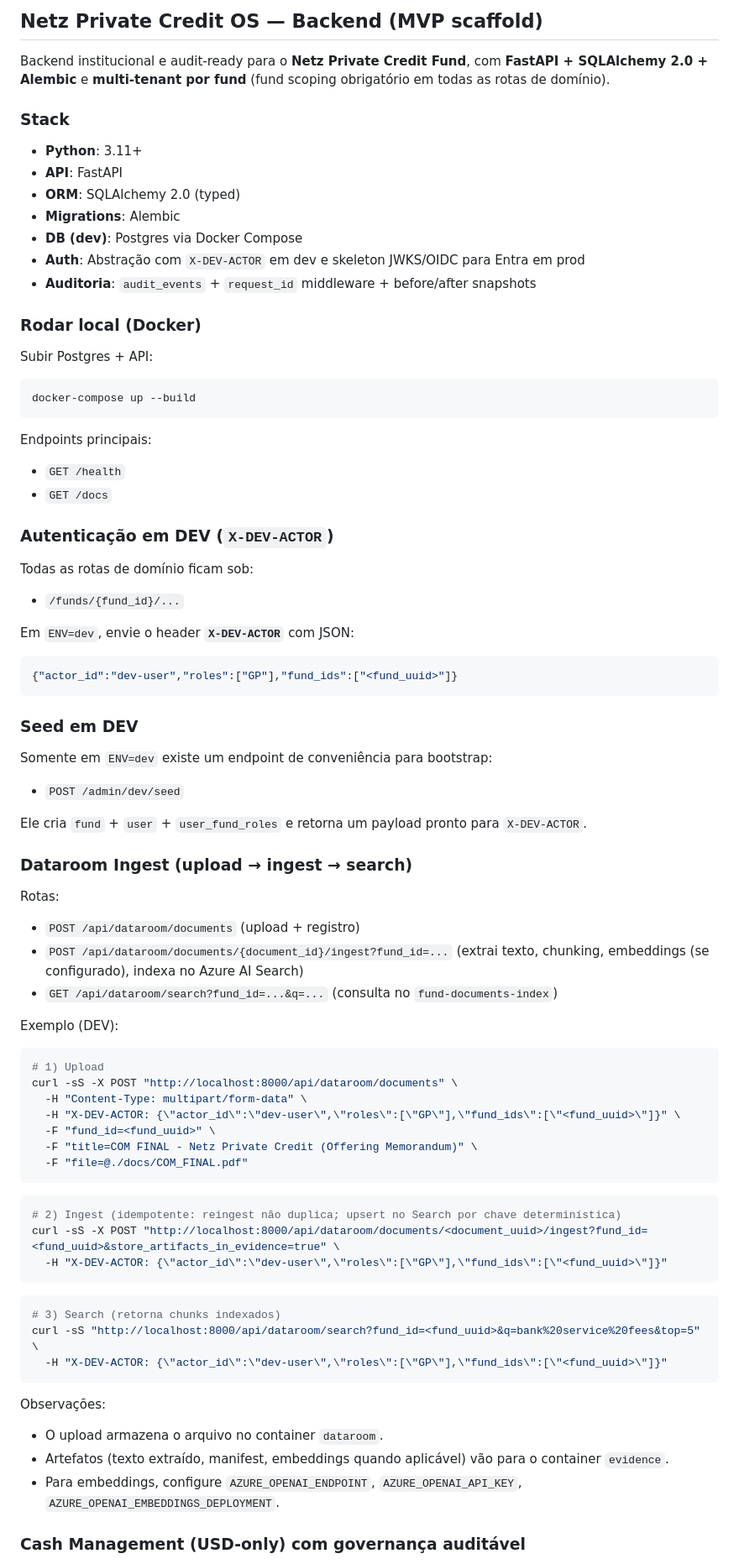
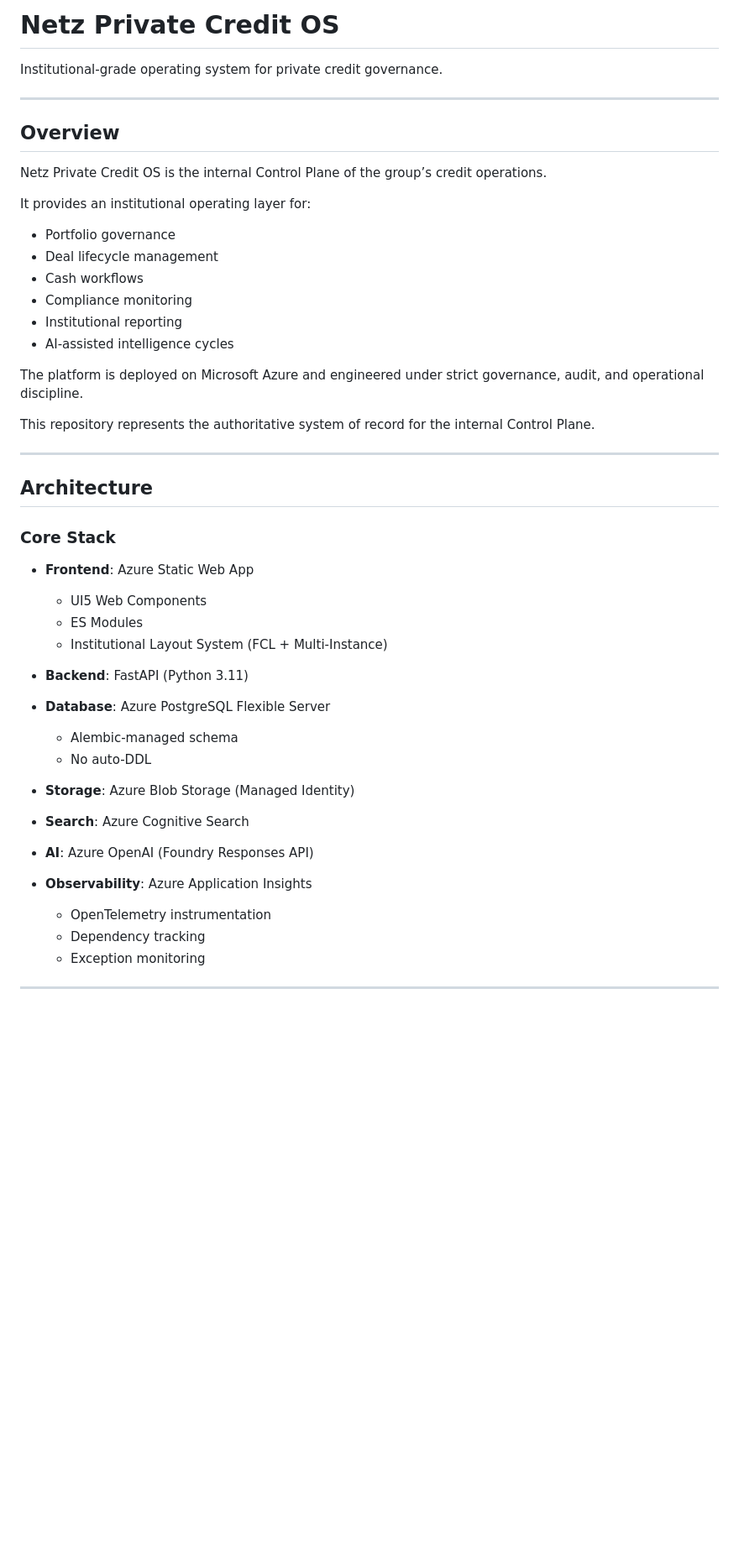
Before and after one commit to Andreicr1/Netz-Private-Credit-OS, a Markdown page: README.md, the part around one of its changes. Shown at 84% size. GitHub-like rendering; blank space fills up the shorter version.

Commit message:
docs: update governance and architecture references

````diff
--- a/README.md
+++ b/README.md
@@ -1,79 +1,53 @@
-## Netz Private Credit OS — Backend (MVP scaffold)
+# Netz Private Credit OS
 
-Backend institucional e audit-ready para o **Netz Private Credit Fund**, com **FastAPI + SQLAlchemy 2.0 + Alembic** e **multi-tenant por fund** (fund scoping obrigatório em todas as rotas de domínio).
+Institutional-grade operating system for private credit governance.
 
-### Stack
-- **Python**: 3.11+
-- **API**: FastAPI
-- **ORM**: SQLAlchemy 2.0 (typed)
-- **Migrations**: Alembic
-- **DB (dev)**: Postgres via Docker Compose
-- **Auth**: Abstração com `X-DEV-ACTOR` em dev e skeleton JWKS/OIDC para Entra em prod
-- **Auditoria**: `audit_events` + `request_id` middleware + before/after snapshots
-### Rodar local (Docker)
+---
 
-Subir Postgres + API:
+## Overview
 
-```bash
-docker-compose up --build
-```
+Netz Private Credit OS is the internal Control Plane of the group’s credit operations.
 
-Endpoints principais:
-- `GET /health`
-- `GET /docs`
-### Autenticação em DEV (`X-DEV-ACTOR`)
+It provides an institutional operating layer for:
 
-Todas as rotas de domínio ficam sob:
-- `/funds/{fund_id}/...`
+- Portfolio governance
+- Deal lifecycle management
+- Cash workflows
+- Compliance monitoring
+- Institutional reporting
+- AI-assisted intelligence cycles
 
-Em `ENV=dev`, envie o header **`X-DEV-ACTOR`** com JSON:
+The platform is deployed on Microsoft Azure and engineered under strict governance, audit, and operational discipline.
 
-```json
-{"actor_id":"dev-user","roles":["GP"],"fund_ids":["<fund_uuid>"]}
-```
+This repository represents the authoritative system of record for the internal Control Plane.
 
-### Seed em DEV
+---
 
-Somente em `ENV=dev` existe um endpoint de conveniência para bootstrap:
-- `POST /admin/dev/seed`
+## Architecture
 
-Ele cria `fund` + `user` + `user_fund_roles` e retorna um payload pronto para `X-DEV-ACTOR`.
+### Core Stack
 
-### Dataroom Ingest (upload → ingest → search)
+- **Frontend**: Azure Static Web App
+  - UI5 Web Components
+  - ES Modules
+  - Institutional Layout System (FCL + Multi-Instance)
 
-Rotas:
-- `POST /api/dataroom/documents` (upload + registro)
-- `POST /api/dataroom/documents/{document_id}/ingest?fund_id=...` (extrai texto, chunking, embeddings (se configurado), indexa no Azure AI Search)
-- `GET /api/dataroom/search?fund_id=...&q=...` (consulta no `fund-documents-index`)
+- **Backend**: FastAPI (Python 3.11)
 
-Exemplo (DEV):
+- **Database**: Azure PostgreSQL Flexible Server
+  - Alembic-managed schema
+  - No auto-DDL
 
-```bash
-# 1) Upload
-curl -sS -X POST "http://localhost:8000/api/dataroom/documents" \
-  -H "Content-Type: multipart/form-data" \
-  -H "X-DEV-ACTOR: {\"actor_id\":\"dev-user\",\"roles\":[\"GP\"],\"fund_ids\":[\"<fund_uuid>\"]}" \
-  -F "fund_id=<fund_uuid>" \
-  -F "title=COM FINAL - Netz Private Credit (Offering Memorandum)" \
-  -F "file=@./docs/COM_FINAL.pdf"
-```
+- **Storage**: Azure Blob Storage (Managed Identity)
 
-```bash
-# 2) Ingest (idempotente: reingest não duplica; upsert no Search por chave determinística)
-curl -sS -X POST "http://localhost:8000/api/dataroom/documents/<document_uuid>/ingest?fund_id=<fund_uuid>&store_artifacts_in_evidence=true" \
-  -H "X-DEV-ACTOR: {\"actor_id\":\"dev-user\",\"roles\":[\"GP\"],\"fund_ids\":[\"<fund_uuid>\"]}"
-```
+- **Search**: Azure Cognitive Search
 
-```bash
-# 3) Search (retorna chunks indexados)
-curl -sS "http://localhost:8000/api/dataroom/search?fund_id=<fund_uuid>&q=bank%20service%20fees&top=5" \
-  -H "X-DEV-ACTOR: {\"actor_id\":\"dev-user\",\"roles\":[\"GP\"],\"fund_ids\":[\"<fund_uuid>\"]}"
-```
+- **AI**: Azure OpenAI (Foundry Responses API)
 
-Observações:
-- O upload armazena o arquivo no container `dataroom`.
-- Artefatos (texto extraído, manifest, embeddings quando aplicável) vão para o container `evidence`.
-- Para embeddings, configure `AZURE_OPENAI_ENDPOINT`, `AZURE_OPENAI_API_KEY`, `AZURE_OPENAI_EMBEDDINGS_DEPLOYMENT`.
+- **Observability**: Azure Application Insights
+  - OpenTelemetry instrumentation
+  - Dependency tracking
+  - Exception monitoring
 
-### Cash Management (USD-only) com governança auditável
+---
 
````
Also changed, not shown: other parts of README.md (+113 -71 lines).
